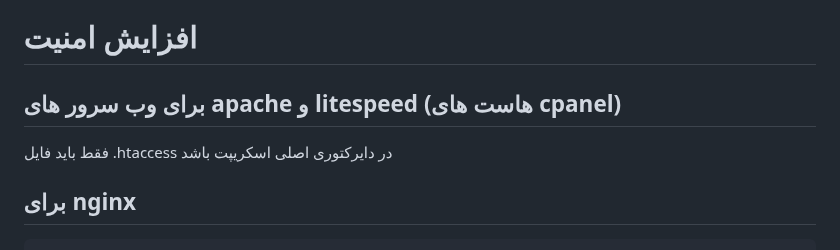
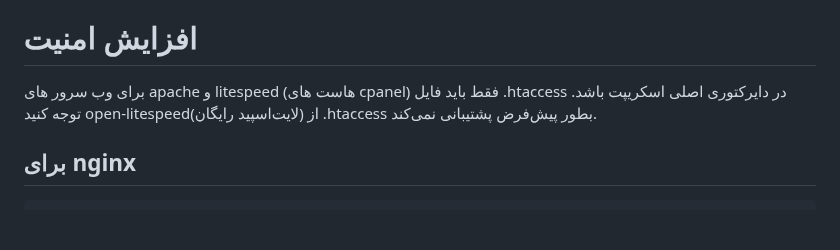
Before and after one commit to MrAminiNezhad/Raccoon, a Markdown page: README-fa.md, the part around the change. GitHub-like rendering; blank space fills up the shorter version.

```diff
--- a/README-fa.md
+++ b/README-fa.md
@@ -24,10 +24,8 @@ type های پشتیبانی شده: sanaei, alireza,xpanel <br>
 سپس برای فعال کردن چت آنلاین وارد سایت crisp.chat شوید و عضو شوید پس از گذراندن مراحل عضویت و ورود به صفحه اول روی چرخ دنده پایین صفحه بزنید و سپس گزینه اول account را انتخاب بکنید و بعد وارد بخش Website Settings شود در این بخش جلوی اسم سایتتان روی settings بزنید و گزینه Setup instructions بزنید و Website ID را کپی و در فایل config.php به جای Your ID وارد نمایید.
 
 # افزایش امنیت
-
-## برای وب سرور های apache و litespeed (هاست های cpanel)
-
-فقط باید فایل .htaccess در دایرکتوری اصلی اسکریپت باشد
+برای وب سرور های apache و litespeed (هاست های cpanel) فقط باید فایل .htaccess در دایرکتوری اصلی اسکریپت باشد.
+توجه کنید open-litespeed(لایت‌اسپید رایگان) از .htaccess بطور پیش‌فرض پشتیبانی نمی‌کند.
 
 ## برای nginx
 
```
